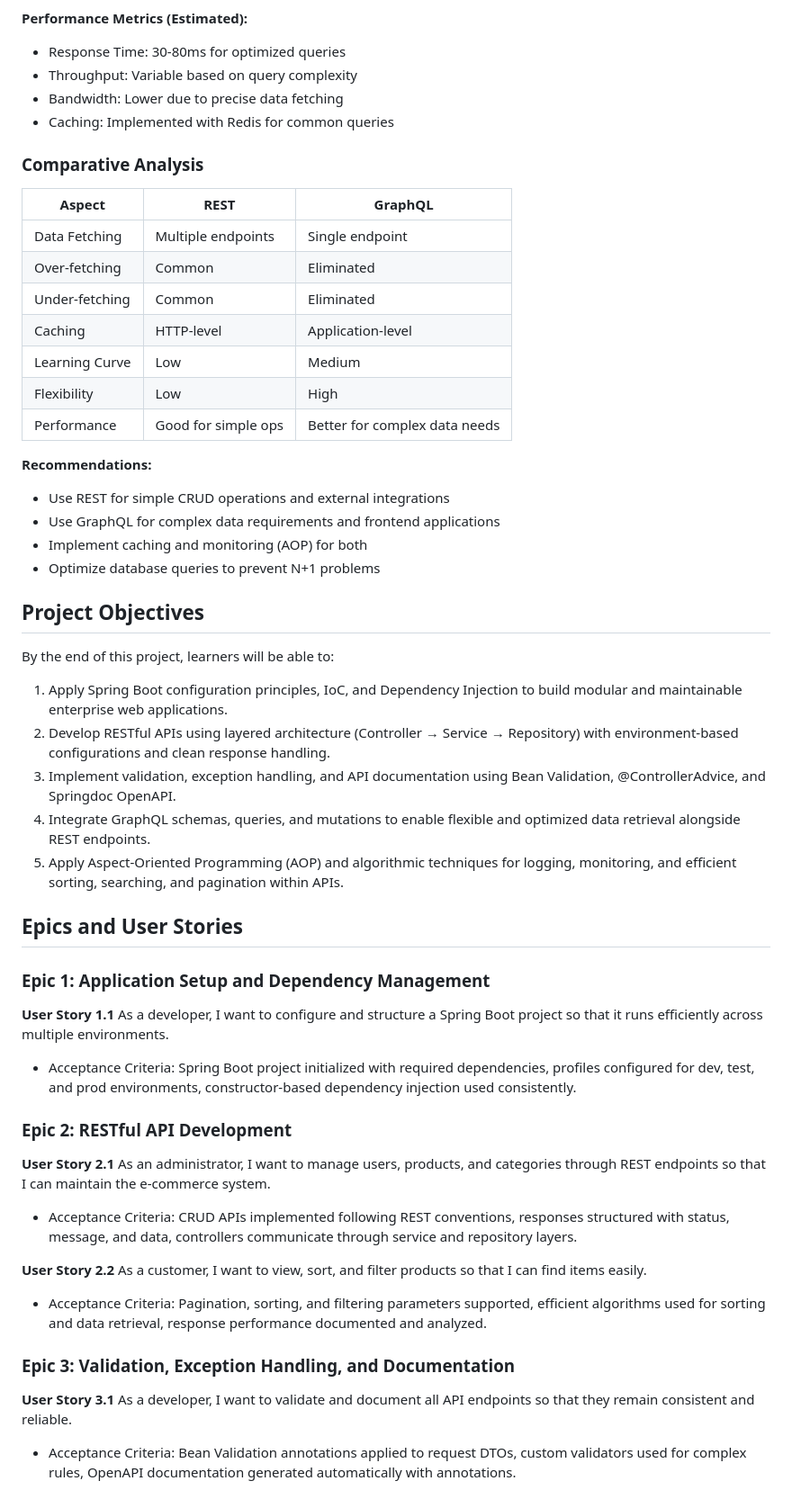
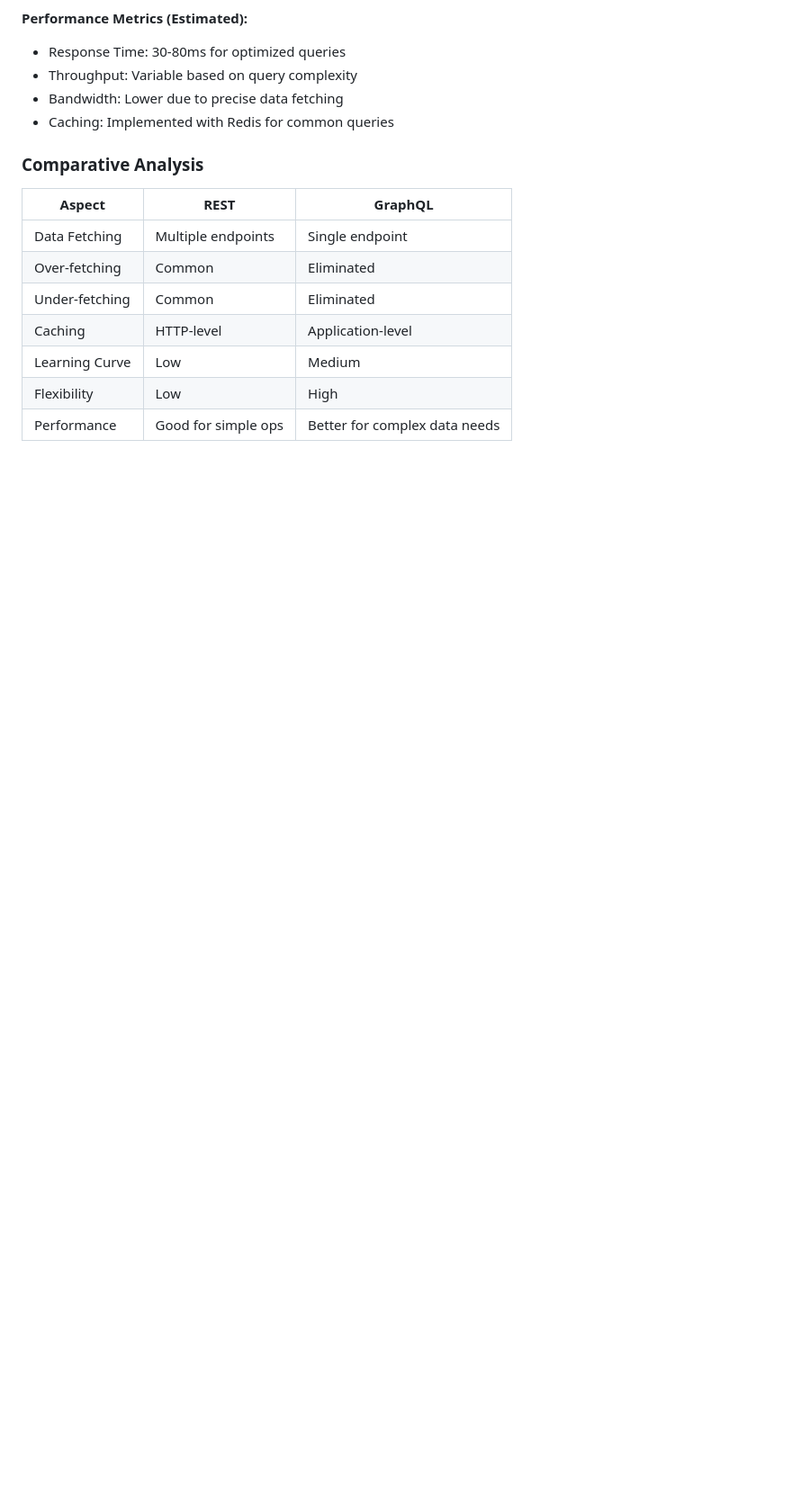
Before and after one commit to nlenjibi/Ecommerce-spring-starter-api, a Markdown page: README.md, the part around one of its changes. Shown at 90% size. GitHub-like rendering; blank space fills up the shorter version.

```diff
--- a/README.md
+++ b/README.md
@@ -240,36 +239,3 @@ mutation {
 | Flexibility | Low | High |
 | Performance | Good for simple ops | Better for complex data needs |
 
-**Recommendations:**
-- Use REST for simple CRUD operations and external integrations
-- Use GraphQL for complex data requirements and frontend applications
-- Implement caching and monitoring (AOP) for both
-- Optimize database queries to prevent N+1 problems
-
-## Project Objectives
-
-By the end of this project, learners will be able to:
-
-1. Apply Spring Boot configuration principles, IoC, and Dependency Injection to build modular and maintainable enterprise web applications.
-2. Develop RESTful APIs using layered architecture (Controller → Service → Repository) with environment-based configurations and clean response handling.
-3. Implement validation, exception handling, and API documentation using Bean Validation, @ControllerAdvice, and Springdoc OpenAPI.
-4. Integrate GraphQL schemas, queries, and mutations to enable flexible and optimized data retrieval alongside REST endpoints.
-5. Apply Aspect-Oriented Programming (AOP) and algorithmic techniques for logging, monitoring, and efficient sorting, searching, and pagination within APIs.
-
-## Epics and User Stories
-
-### Epic 1: Application Setup and Dependency Management
-**User Story 1.1** As a developer, I want to configure and structure a Spring Boot project so that it runs efficiently across multiple environments.
-- Acceptance Criteria: Spring Boot project initialized with required dependencies, profiles configured for dev, test, and prod environments, constructor-based dependency injection used consistently.
-
-### Epic 2: RESTful API Development
-**User Story 2.1** As an administrator, I want to manage users, products, and categories through REST endpoints so that I can maintain the e-commerce system.
-- Acceptance Criteria: CRUD APIs implemented following REST conventions, responses structured with status, message, and data, controllers communicate through service and repository layers.
-
-**User Story 2.2** As a customer, I want to view, sort, and filter products so that I can find items easily.
-- Acceptance Criteria: Pagination, sorting, and filtering parameters supported, efficient algorithms used for sorting and data retrieval, response performance documented and analyzed.
-
-### Epic 3: Validation, Exception Handling, and Documentation
-**User Story 3.1** As a developer, I want to validate and document all API endpoints so that they remain consistent and reliable.
-- Acceptance Criteria: Bean Validation annotations applied to request DTOs, custom validators used for complex rules, OpenAPI documentation generated automatically with annotations.
-
```
Also changed, not shown: other parts of README.md (+0 -62 lines).
